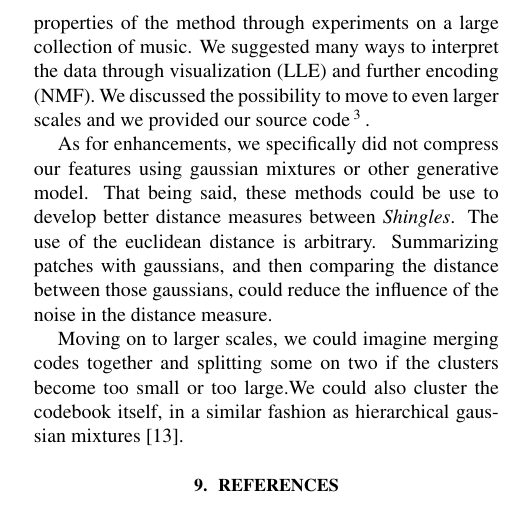
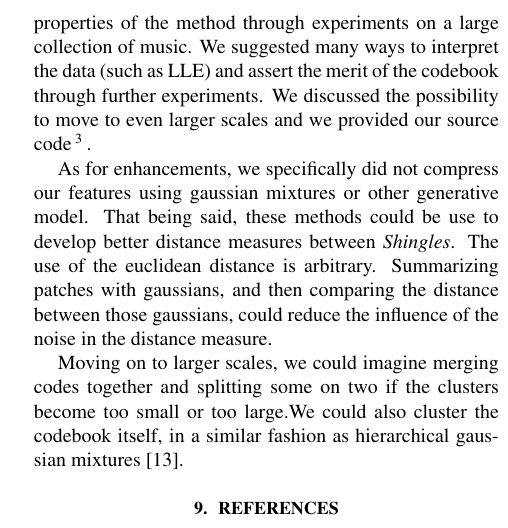
Before and after one commit to tbertinmahieux/BostonHackDay, a LaTeX paper (Paper/Paper.tex): part of one column of page 6 of 6, cut so that both start at the same text. Compiled offline with pdfLaTeX.

Commit message:
improved

```diff
--- a/Paper/Paper.tex
+++ b/Paper/Paper.tex
@@ -535,8 +536,9 @@ COULD BE MIXED WITH TORI AMOS FIGURE.
 We presented a practical method to perform large-scale clustering of
 harmonic patterns. We assessed the basic properties of the method through
 experiments on a large collection of music. We suggested many ways
-to interpret the data through visualization (LLE) and further encoding
-(NMF). We discussed the possibility to move to even larger scales
+to interpret the data (such as LLE) and assert the merit of the codebook
+through further experiments.
+We discussed the possibility to move to even larger scales
 and we provided our source code\footnote{Code not yet released to preserve
 submission's anonymity}.
 
```
Also changed, not shown: Paper/Paper.tex (5 more changed lines).
